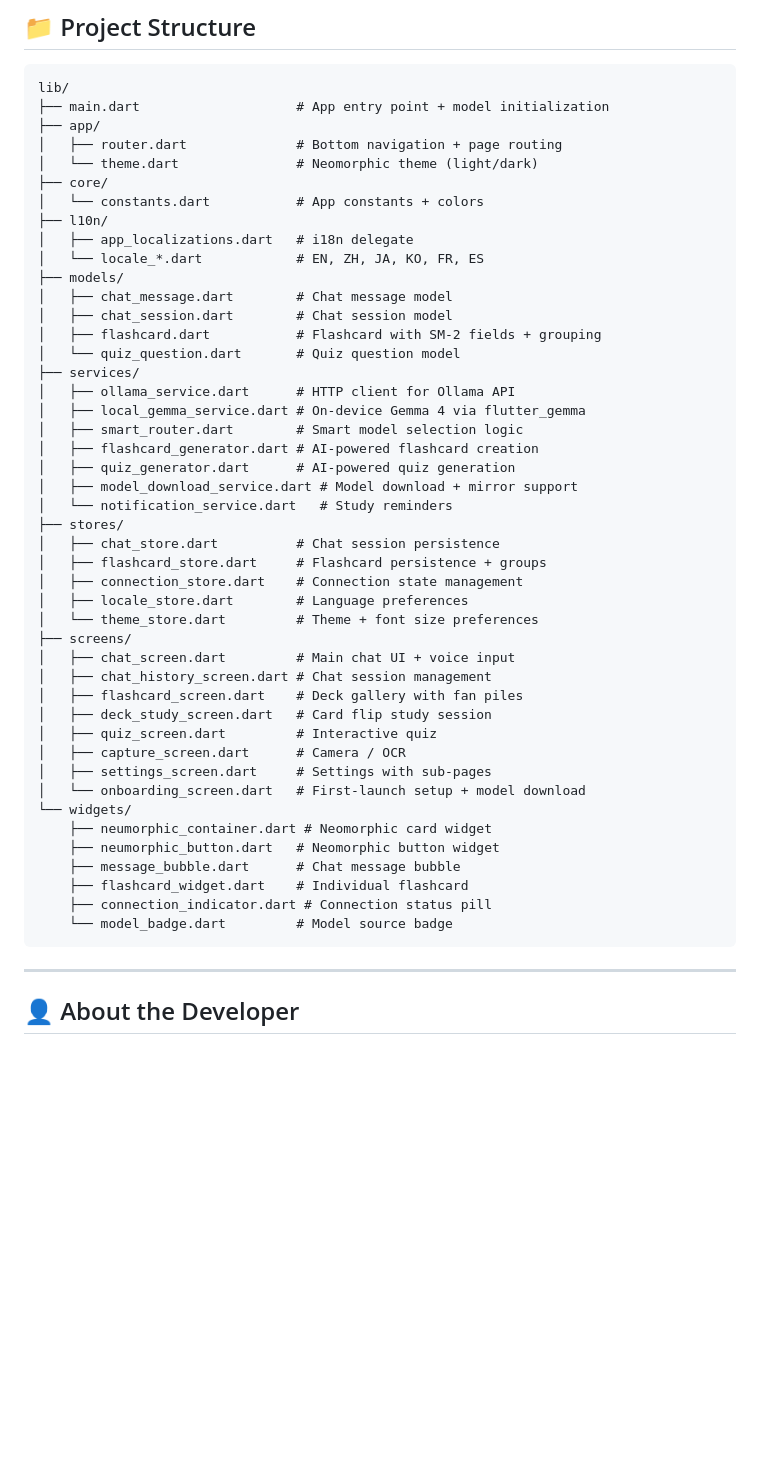
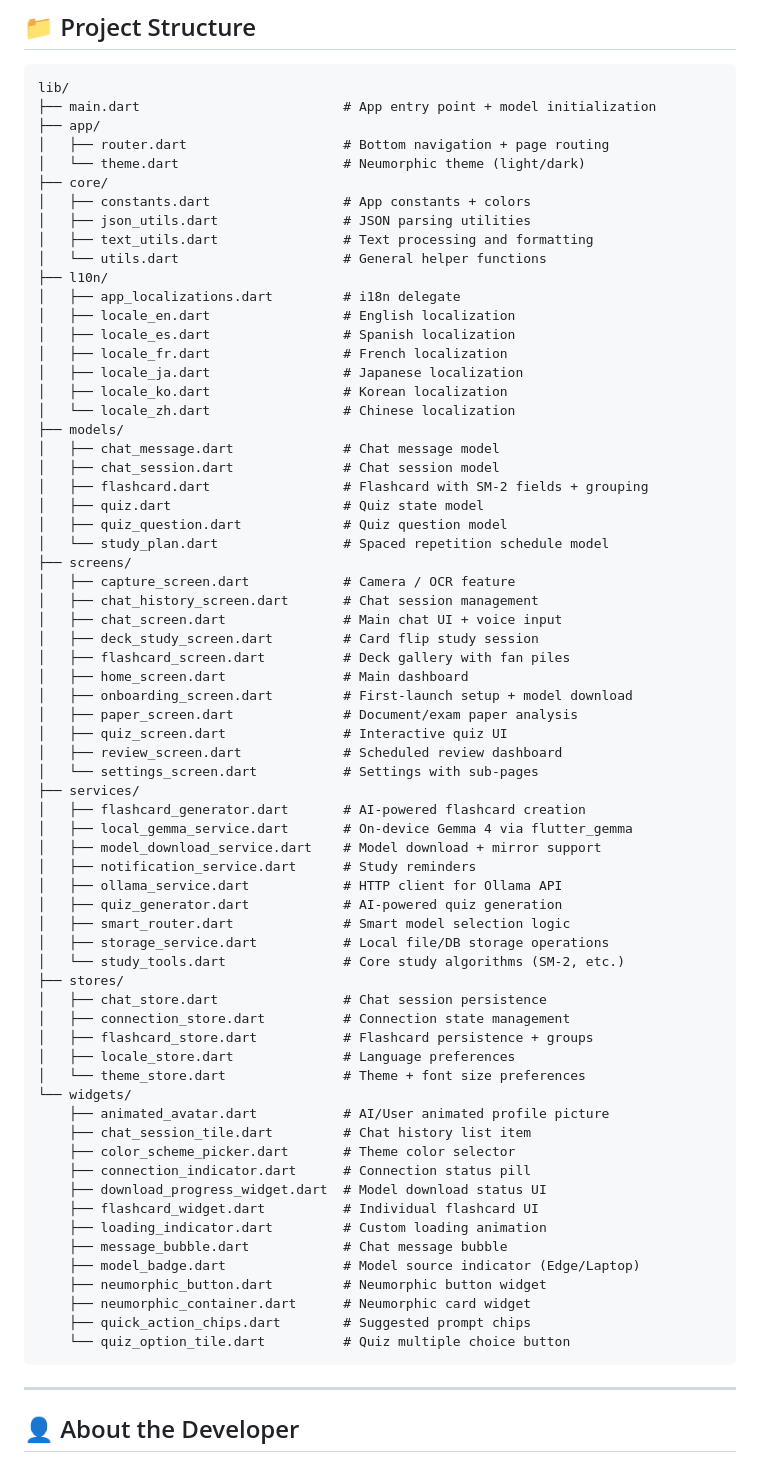
Before and after one commit to linyeping/GemMate, a Markdown page: README.md, the part around the change. GitHub-like rendering; blank space fills up the shorter version.

Commit message:
docs: update project tree structure

````diff
--- a/README.md
+++ b/README.md
@@ -229,50 +229,72 @@ adb push gemma-4-E2B-it.litertlm /sdcard/Download/
 
 ```
 lib/
-├── main.dart                    # App entry point + model initialization
+├── main.dart                          # App entry point + model initialization
 ├── app/
-│   ├── router.dart              # Bottom navigation + page routing
-│   └── theme.dart               # Neomorphic theme (light/dark)
+│   ├── router.dart                    # Bottom navigation + page routing
+│   └── theme.dart                     # Neumorphic theme (light/dark)
 ├── core/
-│   └── constants.dart           # App constants + colors
+│   ├── constants.dart                 # App constants + colors
+│   ├── json_utils.dart                # JSON parsing utilities
+│   ├── text_utils.dart                # Text processing and formatting
+│   └── utils.dart                     # General helper functions
 ├── l10n/
-│   ├── app_localizations.dart   # i18n delegate
-│   └── locale_*.dart            # EN, ZH, JA, KO, FR, ES
+│   ├── app_localizations.dart         # i18n delegate
+│   ├── locale_en.dart                 # English localization
+│   ├── locale_es.dart                 # Spanish localization
+│   ├── locale_fr.dart                 # French localization
+│   ├── locale_ja.dart                 # Japanese localization
+│   ├── locale_ko.dart                 # Korean localization
+│   └── locale_zh.dart                 # Chinese localization
 ├── models/
-│   ├── chat_message.dart        # Chat message model
-│   ├── chat_session.dart        # Chat session model
-│   ├── flashcard.dart           # Flashcard with SM-2 fields + grouping
-│   └── quiz_question.dart       # Quiz question model
+│   ├── chat_message.dart              # Chat message model
+│   ├── chat_session.dart              # Chat session model
+│   ├── flashcard.dart                 # Flashcard with SM-2 fields + grouping
+│   ├── quiz.dart                      # Quiz state model
+│   ├── quiz_question.dart             # Quiz question model
+│   └── study_plan.dart                # Spaced repetition schedule model
+├── screens/
+│   ├── capture_screen.dart            # Camera / OCR feature
+│   ├── chat_history_screen.dart       # Chat session management
+│   ├── chat_screen.dart               # Main chat UI + voice input
+│   ├── deck_study_screen.dart         # Card flip study session
+│   ├── flashcard_screen.dart          # Deck gallery with fan piles
+│   ├── home_screen.dart               # Main dashboard
+│   ├── onboarding_screen.dart         # First-launch setup + model download
+│   ├── paper_screen.dart              # Document/exam paper analysis
+│   ├── quiz_screen.dart               # Interactive quiz UI
+│   ├── review_screen.dart             # Scheduled review dashboard
+│   └── settings_screen.dart           # Settings with sub-pages
 ├── services/
-│   ├── ollama_service.dart      # HTTP client for Ollama API
-│   ├── local_gemma_service.dart # On-device Gemma 4 via flutter_gemma
-│   ├── smart_router.dart        # Smart model selection logic
-│   ├── flashcard_generator.dart # AI-powered flashcard creation
-│   ├── quiz_generator.dart      # AI-powered quiz generation
-│   ├── model_download_service.dart # Model download + mirror support
-│   └── notification_service.dart   # Study reminders
+│   ├── flashcard_generator.dart       # AI-powered flashcard creation
+│   ├── local_gemma_service.dart       # On-device Gemma 4 via flutter_gemma
+│   ├── model_download_service.dart    # Model download + mirror support
+│   ├── notification_service.dart      # Study reminders
+│   ├── ollama_service.dart            # HTTP client for Ollama API
+│   ├── quiz_generator.dart            # AI-powered quiz generation
+│   ├── smart_router.dart              # Smart model selection logic
+│   ├── storage_service.dart           # Local file/DB storage operations
+│   └── study_tools.dart               # Core study algorithms (SM-2, etc.)
 ├── stores/
-│   ├── chat_store.dart          # Chat session persistence
-│   ├── flashcard_store.dart     # Flashcard persistence + groups
-│   ├── connection_store.dart    # Connection state management
-│   ├── locale_store.dart        # Language preferences
-│   └── theme_store.dart         # Theme + font size preferences
-├── screens/
-│   ├── chat_screen.dart         # Main chat UI + voice input
-│   ├── chat_history_screen.dart # Chat session management
-│   ├── flashcard_screen.dart    # Deck gallery with fan piles
-│   ├── deck_study_screen.dart   # Card flip study session
-│   ├── quiz_screen.dart         # Interactive quiz
-│   ├── capture_screen.dart      # Camera / OCR
-│   ├── settings_screen.dart     # Settings with sub-pages
-│   └── onboarding_screen.dart   # First-launch setup + model download
+│   ├── chat_store.dart                # Chat session persistence
+│   ├── connection_store.dart          # Connection state management
+│   ├── flashcard_store.dart           # Flashcard persistence + groups
+│   ├── locale_store.dart              # Language preferences
+│   └── theme_store.dart               # Theme + font size preferences
 └── widgets/
-    ├── neumorphic_container.dart # Neomorphic card widget
-    ├── neumorphic_button.dart   # Neomorphic button widget
-    ├── message_bubble.dart      # Chat message bubble
-    ├── flashcard_widget.dart    # Individual flashcard
-    ├── connection_indicator.dart # Connection status pill
-    └── model_badge.dart         # Model source badge
+    ├── animated_avatar.dart           # AI/User animated profile picture
+    ├── chat_session_tile.dart         # Chat history list item
+    ├── color_scheme_picker.dart       # Theme color selector
+    ├── connection_indicator.dart      # Connection status pill
+    ├── download_progress_widget.dart  # Model download status UI
+    ├── flashcard_widget.dart          # Individual flashcard UI
+    ├── loading_indicator.dart         # Custom loading animation
+    ├── message_bubble.dart            # Chat message bubble
+    ├── model_badge.dart               # Model source indicator (Edge/Laptop)
+    ├── neumorphic_button.dart         # Neumorphic button widget
+    ├── neumorphic_container.dart      # Neumorphic card widget
+    ├── quick_action_chips.dart        # Suggested prompt chips
+    └── quiz_option_tile.dart          # Quiz multiple choice button
 ```
 
 ---
````
